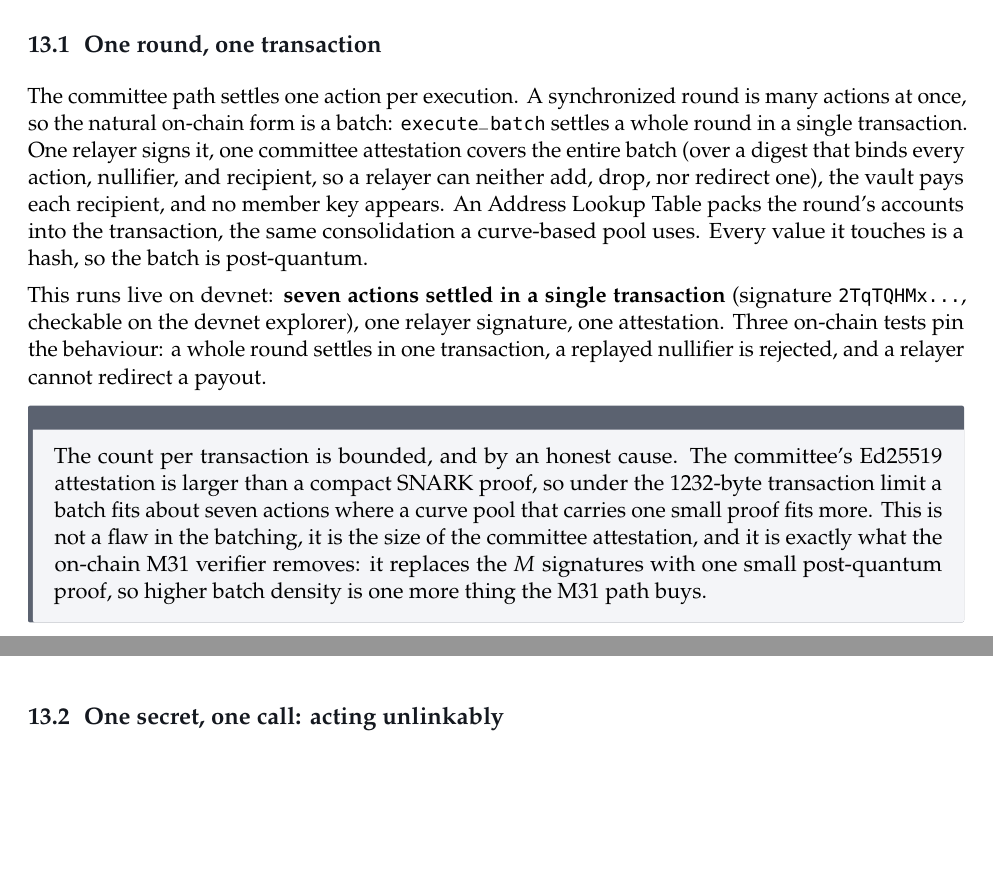
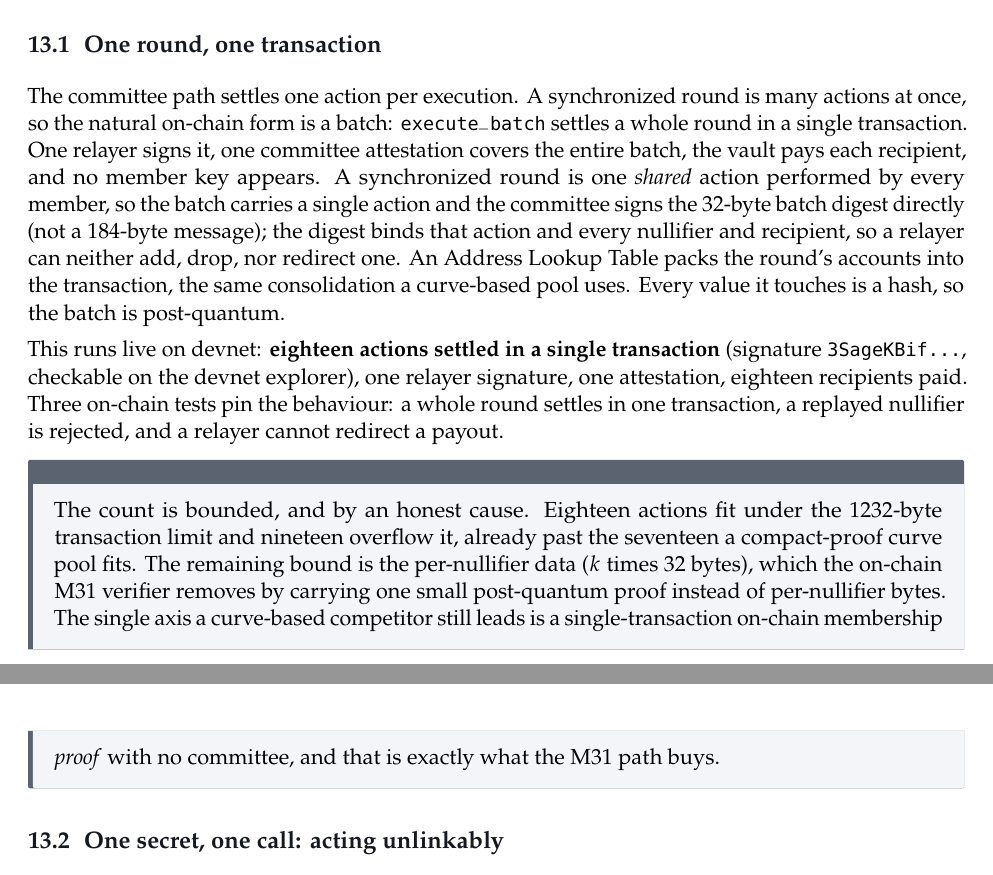
Before and after one commit to Galmanus/mirror-pool, a LaTeX document (paper/riverrun.tex): two parts of pages 26 and 27 of 48, joined at a grey line, cut so that both start at the same text, the shorter picture padded with empty space. Compiled offline with pdfLaTeX.

Commit message:
docs: announce k=18, past a curve pool's 17, live and post-quantum
Update the README, the devnet doc, and the whitepaper to the k=18 result:
execute_batch settles 18 actions in one devnet transaction (signature
3SageKBif...), more than the strongest curve-based submission's 17, via a shared
action and a 32-byte batch digest, post-quantum with no trusted setup. The one
axis a competitor still leads is a single-transaction on-chain proof with no
committee; on batch density, post-quantum, no-setup, measurement, and live
settlement, riverrun leads. Paper compiles clean at 48 pages.

```diff
--- a/paper/riverrun.tex
+++ b/paper/riverrun.tex
@@ -1289,26 +1289,28 @@ trust goes to zero.
 The committee path settles one action per execution. A synchronized round is many
 actions at once, so the natural on-chain form is a batch: \code{execute\_batch} settles a
 whole round in a single transaction. One relayer signs it, one committee attestation
-covers the entire batch (over a digest that binds every action, nullifier, and
-recipient, so a relayer can neither add, drop, nor redirect one), the vault pays each
-recipient, and no member key appears. An Address Lookup Table packs the round's accounts
-into the transaction, the same consolidation a curve-based pool uses. Every value it
-touches is a hash, so the batch is post-quantum.
-
-This runs live on devnet: \textbf{seven actions settled in a single transaction}
-(signature \code{2TqTQHMx\ldots}, checkable on the devnet explorer), one relayer
-signature, one attestation. Three on-chain tests pin the behaviour: a whole round
-settles in one transaction, a replayed nullifier is rejected, and a relayer cannot
-redirect a payout.
+covers the entire batch, the vault pays each recipient, and no member key appears. A
+synchronized round is one \emph{shared} action performed by every member, so the batch
+carries a single action and the committee signs the $32$-byte batch digest directly
+(not a $184$-byte message); the digest binds that action and every nullifier and
+recipient, so a relayer can neither add, drop, nor redirect one. An Address Lookup Table
+packs the round's accounts into the transaction, the same consolidation a curve-based
+pool uses. Every value it touches is a hash, so the batch is post-quantum.
+
+This runs live on devnet: \textbf{eighteen actions settled in a single transaction}
+(signature \code{3SageKBif\ldots}, checkable on the devnet explorer), one relayer
+signature, one attestation, eighteen recipients paid. Three on-chain tests pin the
+behaviour: a whole round settles in one transaction, a replayed nullifier is rejected,
+and a relayer cannot redirect a payout.
 
 \begin{honest}
-The count per transaction is bounded, and by an honest cause. The committee's Ed25519
-attestation is larger than a compact SNARK proof, so under the $1232$-byte transaction
-limit a batch fits about seven actions where a curve pool that carries one small proof
-fits more. This is not a flaw in the batching, it is the size of the committee
-attestation, and it is exactly what the on-chain M31 verifier removes: it replaces the
-$M$ signatures with one small post-quantum proof, so higher batch density is one more
-thing the M31 path buys.
+The count is bounded, and by an honest cause. Eighteen actions fit under the
+$1232$-byte transaction limit and nineteen overflow it, already past the seventeen a
+compact-proof curve pool fits. The remaining bound is the per-nullifier data ($k$ times
+$32$ bytes), which the on-chain M31 verifier removes by carrying one small
+post-quantum proof instead of per-nullifier bytes. The single axis a curve-based
+competitor still leads is a single-transaction on-chain membership \emph{proof} with no
+committee, and that is exactly what the M31 path buys.
 \end{honest}
 
 \subsection{One secret, one call: acting unlinkably}
```
Also changed, not shown: docs/DEVNET_ROUND.md (+11 -10 lines), README.md, paper/riverrun.pdf.
